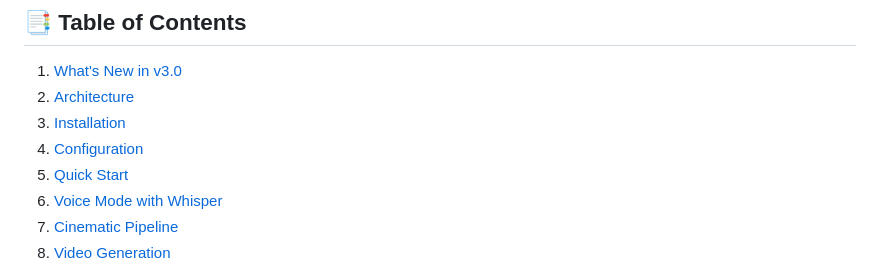
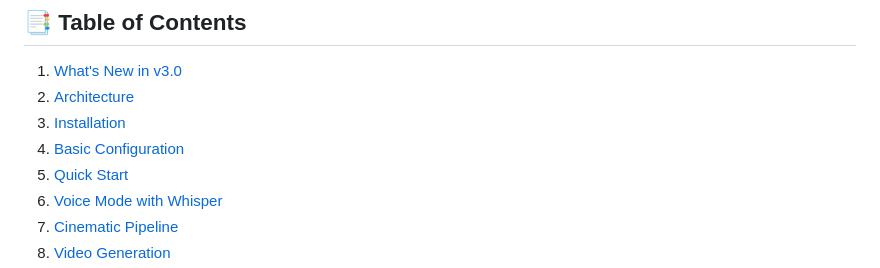
Before and after one commit to Justo-Tapiador/spilbergian, a Markdown page: README.md, the part around the change. Rendered like a GitHub page.

```diff
--- a/README.md
+++ b/README.md
@@ -29,7 +29,7 @@
 1. [What's New in v3.0](#-EVolution-Towards-Spilbergian)
 2. [Architecture](#-architecture)
 3. [Installation](#-installation)
-4. [Configuration](#configuration)
+4. [Basic Configuration](#-basic-configuration)
 5. [Quick Start](#-quick-start)
 6. [Voice Mode with Whisper](#-voice-mode-with-whisper)
 7. [Cinematic Pipeline](#-cinematic-pipeline)
```
